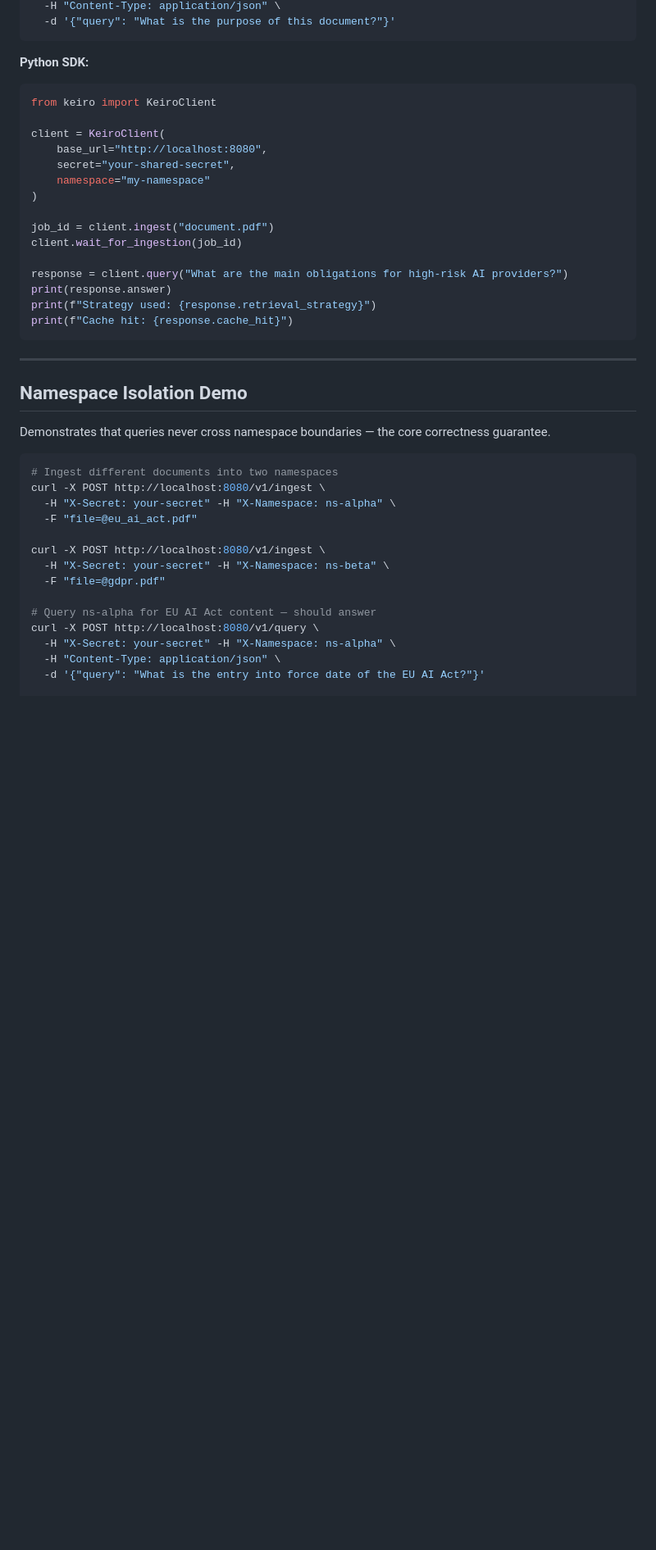
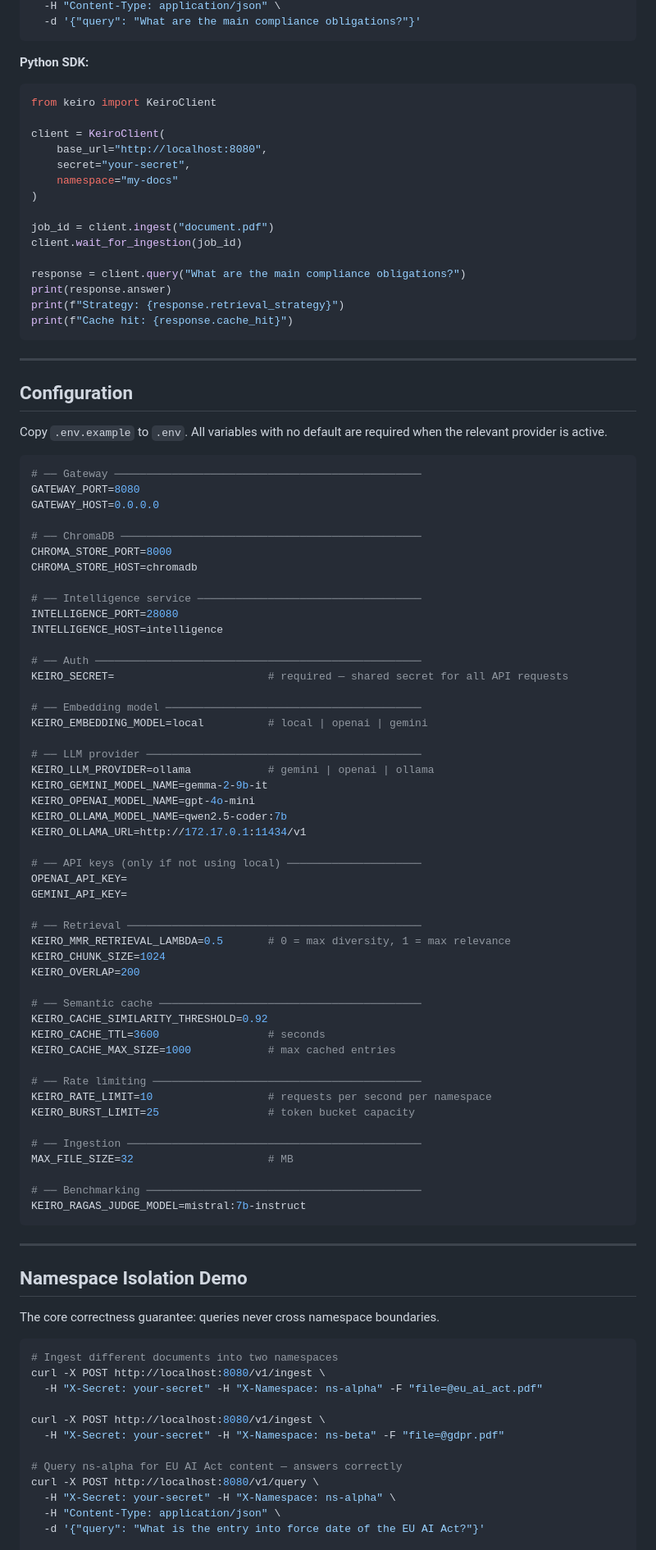
Before and after one commit to ManasRanjanJena253/Keiro, a Markdown page: README.md, the part around one of its changes. Shown at 82% size. GitHub-like rendering; blank space fills up the shorter version.

Commit message:
Updated readme and added LICENSE

````diff
--- a/README.md
+++ b/README.md
@@ -250,5 +242,5 @@ curl -X POST http://localhost:8080/v1/query \
   -H "Content-Type: application/json" \
-  -d '{"query": "What is the purpose of this document?"}'
+  -d '{"query": "What are the main compliance obligations?"}'
 ```
 
 **Python SDK:**
@@ -258,36 +250,91 @@ from keiro import KeiroClient
 
 client = KeiroClient(
     base_url="http://localhost:8080",
-    secret="your-shared-secret",
-    namespace="my-namespace"
+    secret="your-secret",
+    namespace="my-docs"
 )
 
 job_id = client.ingest("document.pdf")
 client.wait_for_ingestion(job_id)
 
-response = client.query("What are the main obligations for high-risk AI providers?")
+response = client.query("What are the main compliance obligations?")
 print(response.answer)
-print(f"Strategy used: {response.retrieval_strategy}")
+print(f"Strategy: {response.retrieval_strategy}")
 print(f"Cache hit: {response.cache_hit}")
+```
+
+---
+
+## Configuration
+
+Copy `.env.example` to `.env`. All variables with no default are required when the relevant provider is active.
+
+```env
+# ── Gateway ────────────────────────────────────────────────
+GATEWAY_PORT=8080
+GATEWAY_HOST=0.0.0.0
+
+# ── ChromaDB ───────────────────────────────────────────────
+CHROMA_STORE_PORT=8000
+CHROMA_STORE_HOST=chromadb
+
+# ── Intelligence service ───────────────────────────────────
+INTELLIGENCE_PORT=28080
+INTELLIGENCE_HOST=intelligence
+
+# ── Auth ───────────────────────────────────────────────────
+KEIRO_SECRET=                        # required — shared secret for all API requests
+
+# ── Embedding model ────────────────────────────────────────
+KEIRO_EMBEDDING_MODEL=local          # local | openai | gemini
+
+# ── LLM provider ───────────────────────────────────────────
+KEIRO_LLM_PROVIDER=ollama            # gemini | openai | ollama
+KEIRO_GEMINI_MODEL_NAME=gemma-2-9b-it
+KEIRO_OPENAI_MODEL_NAME=gpt-4o-mini
+KEIRO_OLLAMA_MODEL_NAME=qwen2.5-coder:7b
+KEIRO_OLLAMA_URL=http://172.17.0.1:11434/v1
+
+# ── API keys (only if not using local) ─────────────────────
+OPENAI_API_KEY=
+GEMINI_API_KEY=
+
+# ── Retrieval ──────────────────────────────────────────────
+KEIRO_MMR_RETRIEVAL_LAMBDA=0.5       # 0 = max diversity, 1 = max relevance
+KEIRO_CHUNK_SIZE=1024
+KEIRO_OVERLAP=200
+
+# ── Semantic cache ─────────────────────────────────────────
+KEIRO_CACHE_SIMILARITY_THRESHOLD=0.92
+KEIRO_CACHE_TTL=3600                 # seconds
+KEIRO_CACHE_MAX_SIZE=1000            # max cached entries
+
+# ── Rate limiting ──────────────────────────────────────────
+KEIRO_RATE_LIMIT=10                  # requests per second per namespace
+KEIRO_BURST_LIMIT=25                 # token bucket capacity
+
+# ── Ingestion ──────────────────────────────────────────────
+MAX_FILE_SIZE=32                     # MB
+
+# ── Benchmarking ───────────────────────────────────────────
+KEIRO_RAGAS_JUDGE_MODEL=mistral:7b-instruct
 ```
 
 ---
 
 ## Namespace Isolation Demo
 
-Demonstrates that queries never cross namespace boundaries — the core correctness guarantee.
+The core correctness guarantee: queries never cross namespace boundaries.
 
 ```bash
 # Ingest different documents into two namespaces
 curl -X POST http://localhost:8080/v1/ingest \
-  -H "X-Secret: your-secret" -H "X-Namespace: ns-alpha" \
-  -F "file=@eu_ai_act.pdf"
+  -H "X-Secret: your-secret" -H "X-Namespace: ns-alpha" -F "file=@eu_ai_act.pdf"
 
 curl -X POST http://localhost:8080/v1/ingest \
-  -H "X-Secret: your-secret" -H "X-Namespace: ns-beta" \
-  -F "file=@gdpr.pdf"
+  -H "X-Secret: your-secret" -H "X-Namespace: ns-beta" -F "file=@gdpr.pdf"
 
-# Query ns-alpha for EU AI Act content — should answer
+# Query ns-alpha for EU AI Act content — answers correctly
 curl -X POST http://localhost:8080/v1/query \
   -H "X-Secret: your-secret" -H "X-Namespace: ns-alpha" \
   -H "Content-Type: application/json" \
````
Also changed, not shown: other parts of README.md (+127 -163 lines), LICENSE.md (added, +21 -0 lines).
